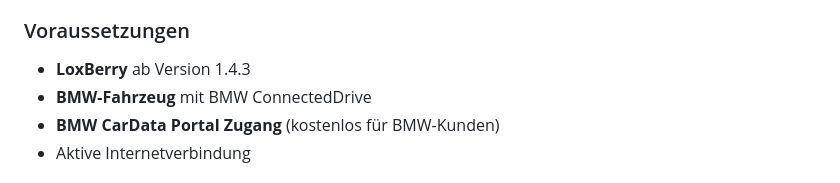
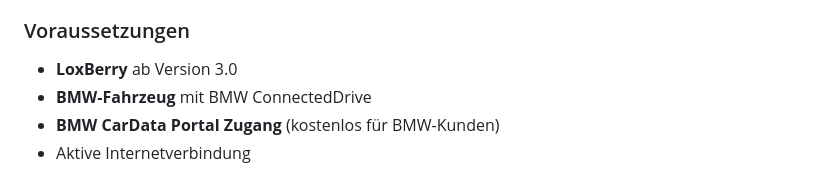
Before and after one commit to Grestorn/loxberry-bmw-cardata, a Markdown page: README.md, the part around the change. Rendered like a GitHub page.

```diff
--- a/README.md
+++ b/README.md
@@ -42,7 +42,7 @@ Die Daten werden von BMW in Echtzeit übertragen, sobald sich einer der Werte ä
 
 ### Voraussetzungen
 
-- **LoxBerry** ab Version 1.4.3
+- **LoxBerry** ab Version 3.0
 - **BMW-Fahrzeug** mit BMW ConnectedDrive
 - **BMW CarData Portal Zugang** (kostenlos für BMW-Kunden)
 - Aktive Internetverbindung
```
